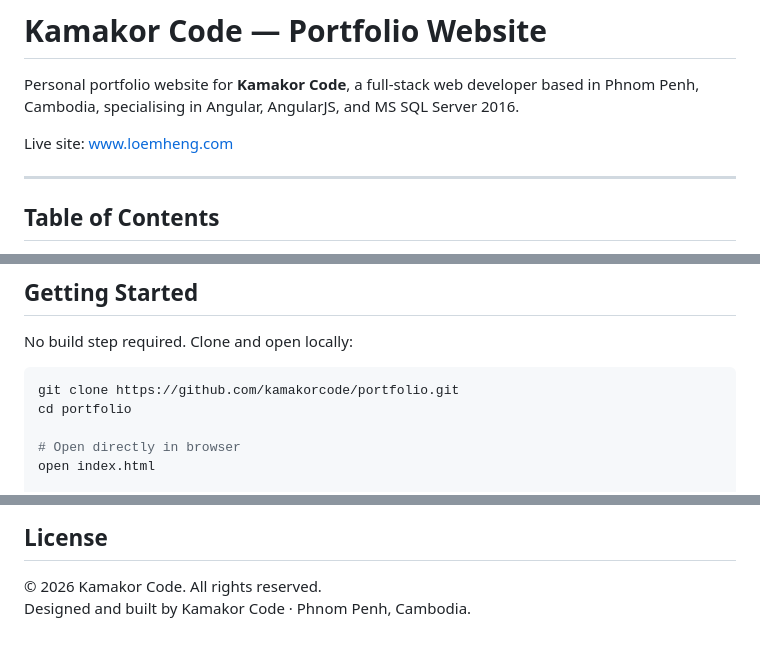
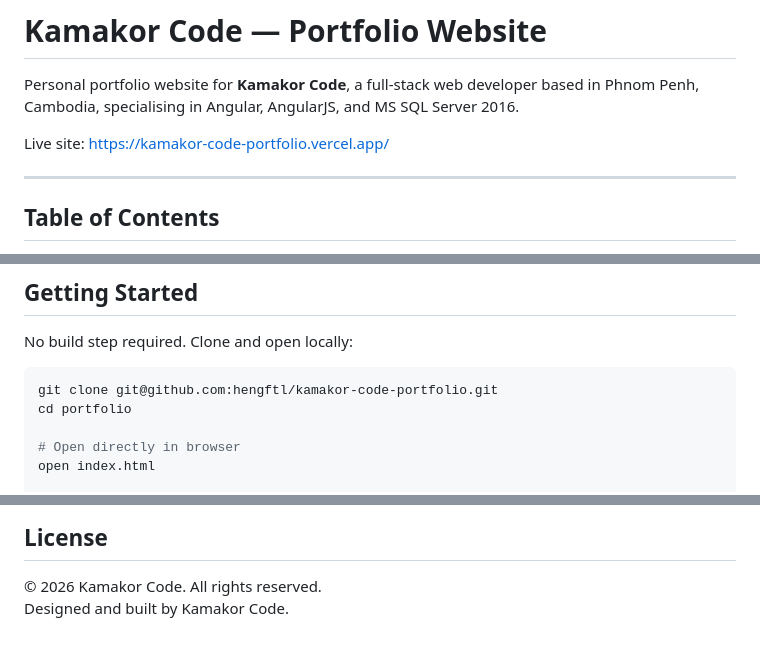
Before and after one commit to hengftl/kamakor-code-portfolio, a Markdown page: README.md, 3 parts joined by grey strips. Rendered like a GitHub page.

````diff
--- a/README.md
+++ b/README.md
@@ -2,7 +2,7 @@
 
 Personal portfolio website for **Kamakor Code**, a full-stack web developer based in Phnom Penh, Cambodia, specialising in Angular, AngularJS, and MS SQL Server 2016.
 
-Live site: [www.loemheng.com](https://www.loemheng.com)
+Live site: [https://kamakor-code-portfolio.vercel.app/](https://kamakor-code-portfolio.vercel.app/)
 
 ---
 
@@ -149,7 +149,7 @@ site.webmanifest
 No build step required. Clone and open locally:
 
 ```bash
-git clone https://github.com/kamakorcode/portfolio.git
+git clone git@github.com:hengftl/kamakor-code-portfolio.git
 cd portfolio
 
 # Open directly in browser
@@ -196,4 +196,4 @@ Upload all files via FTP to your `public_html` directory. Ensure `index.html` is
 ## License
 
 © 2026 Kamakor Code. All rights reserved.
-Designed and built by Kamakor Code · Phnom Penh, Cambodia.
+Designed and built by Kamakor Code.
````
Also changed, not shown: other parts of README.md (+1 -1 lines).
